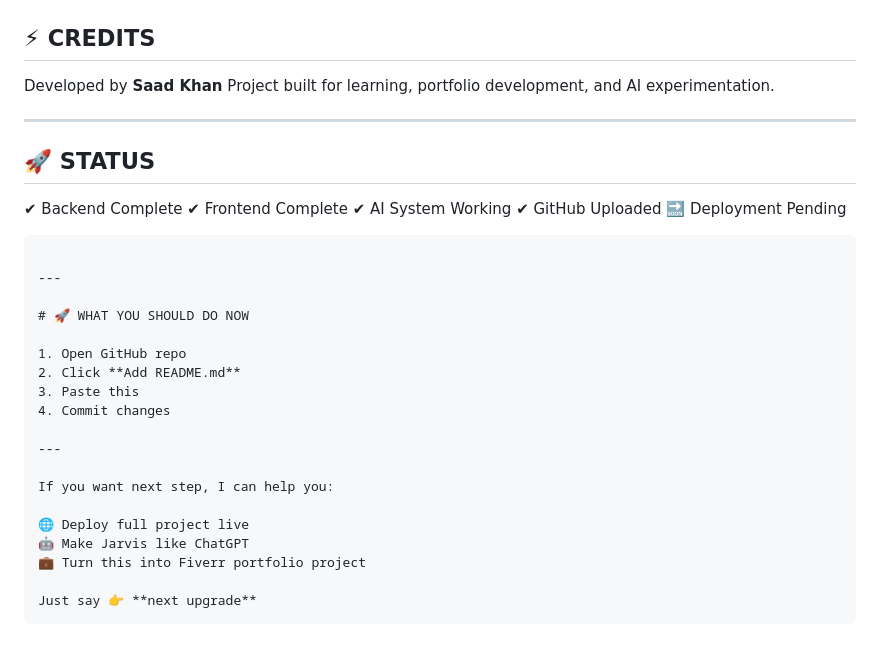
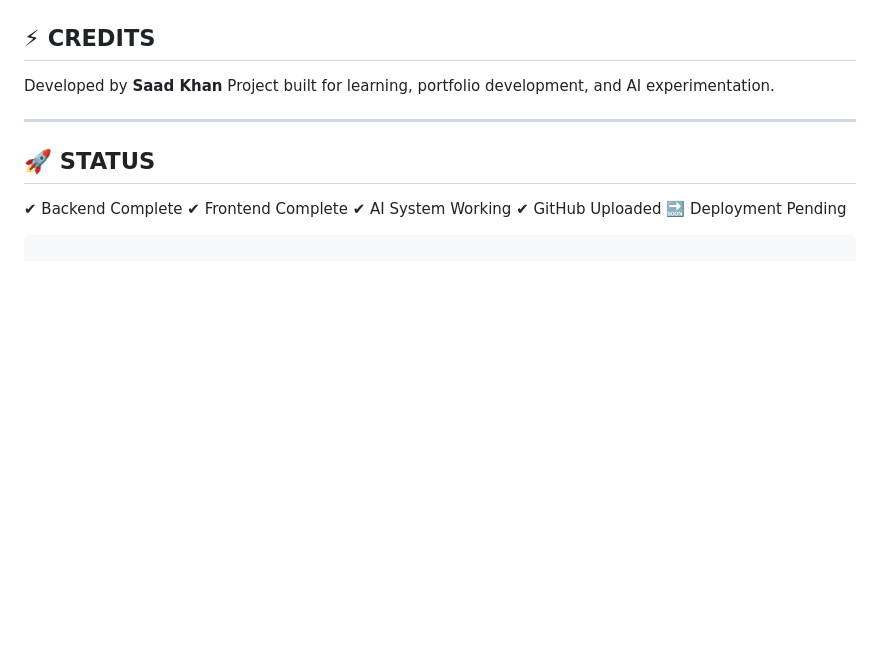
Before and after one commit to saadkhan-01ARB/jarvis-ai-portfolio-hub-by-saad, a Markdown page: README.md, the part around the change. GitHub-like rendering; blank space fills up the shorter version.

Commit message:
Clean up README by removing unnecessary instructions
Removed instructions for adding README and next steps.

````diff
--- a/README.md
+++ b/README.md
@@ -257,23 +257,3 @@ Project built for learning, portfolio development, and AI experimentation.
 🔜 Deployment Pending
 
 ```
-
----
-
-# 🚀 WHAT YOU SHOULD DO NOW
-
-1. Open GitHub repo
-2. Click **Add README.md**
-3. Paste this
-4. Commit changes
-
----
-
-If you want next step, I can help you:
-
-🌐 Deploy full project live
-🤖 Make Jarvis like ChatGPT
-💼 Turn this into Fiverr portfolio project
-
-Just say 👉 **next upgrade**
-```
````
